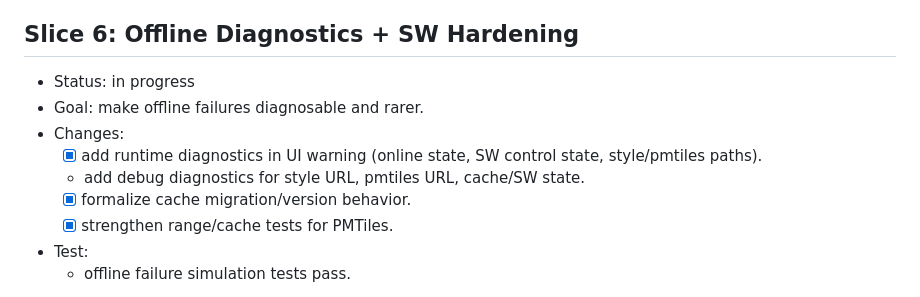
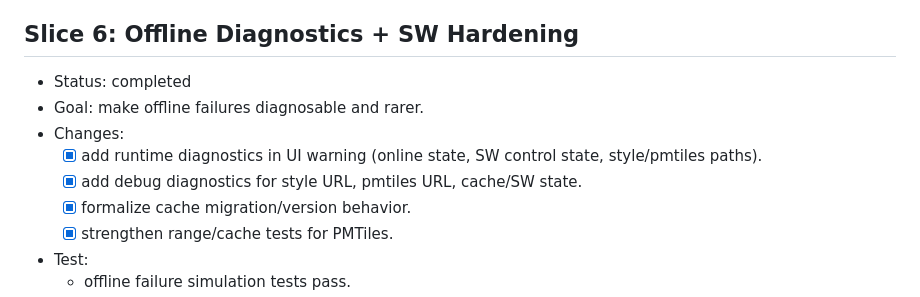
Before and after one commit to enricopiovesan/Patrol-Toolkit, a Markdown page: roadmaps/roadmap_v2.md, the part around the change. Rendered like a GitHub page.

Commit message:
Mark roadmap v2 Slice 6 as completed

```diff
--- a/roadmaps/roadmap_v2.md
+++ b/roadmaps/roadmap_v2.md
@@ -67,11 +67,11 @@
 - PR outcome: predictable regeneration workflow.
 
 ## Slice 6: Offline Diagnostics + SW Hardening
-- Status: in progress
+- Status: completed
 - Goal: make offline failures diagnosable and rarer.
 - Changes:
   - [x] add runtime diagnostics in UI warning (online state, SW control state, style/pmtiles paths).
-  - add debug diagnostics for style URL, pmtiles URL, cache/SW state.
+  - [x] add debug diagnostics for style URL, pmtiles URL, cache/SW state.
   - [x] formalize cache migration/version behavior.
   - [x] strengthen range/cache tests for PMTiles.
 - Test:
```
